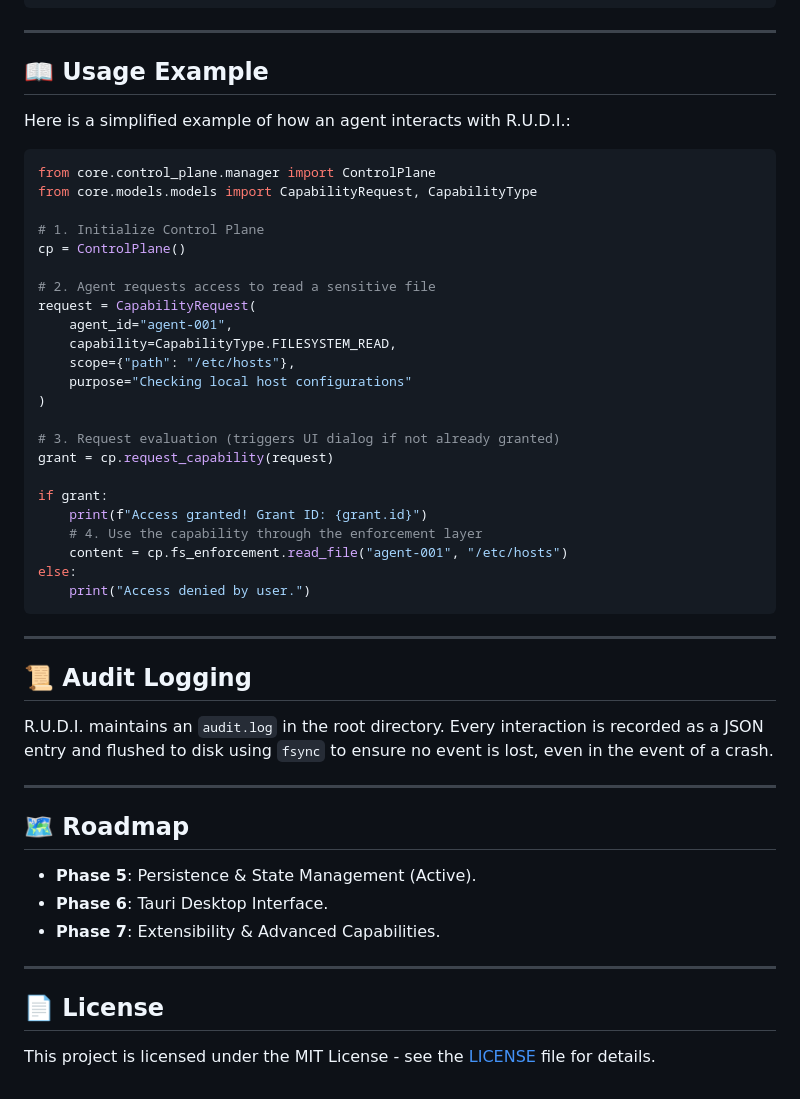
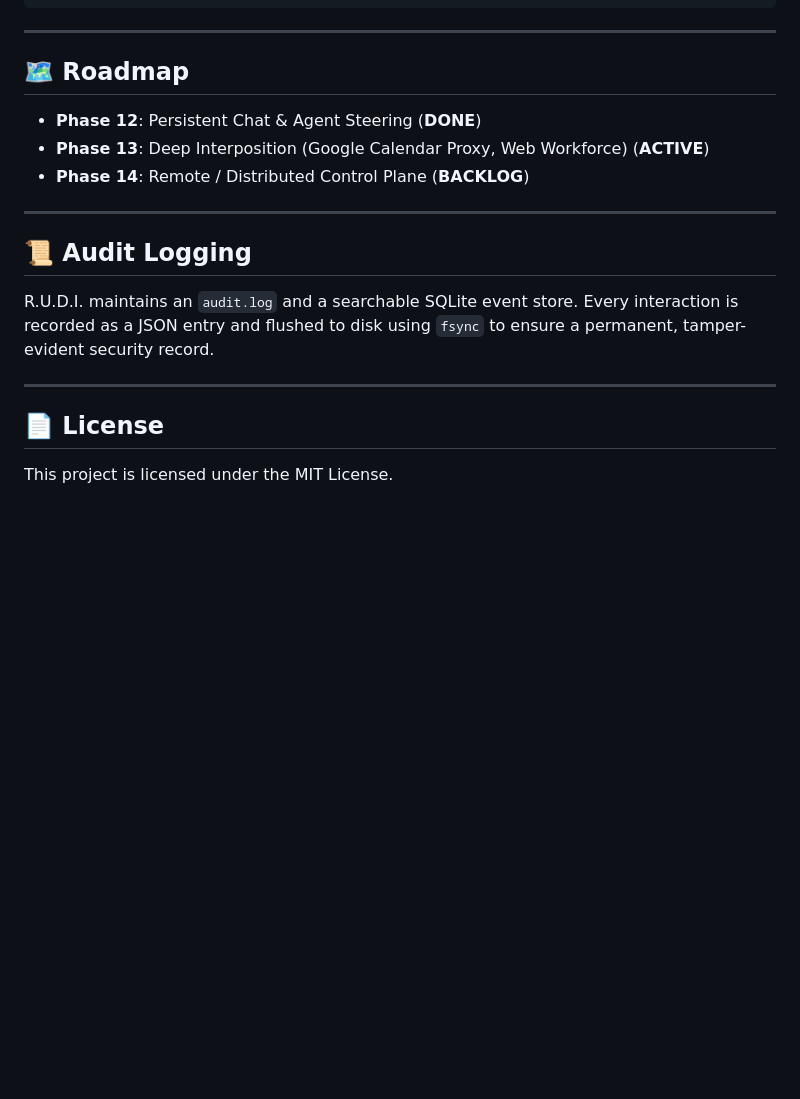
Before and after one commit to abundantfrontier/rudi, a Markdown page: README.md, the part around one of its changes. GitHub-like rendering; blank space fills up the shorter version.

````diff
--- a/README.md
+++ b/README.md
@@ -115,49 +116,17 @@ python3 tests/common/test_comprehensive.py
 
 ---
 
-## 📖 Usage Example
-
-Here is a simplified example of how an agent interacts with R.U.D.I.:
-
-```python
-from core.control_plane.manager import ControlPlane
-from core.models.models import CapabilityRequest, CapabilityType
-
-# 1. Initialize Control Plane
-cp = ControlPlane()
-
-# 2. Agent requests access to read a sensitive file
-request = CapabilityRequest(
-    agent_id="agent-001",
-    capability=CapabilityType.FILESYSTEM_READ,
-    scope={"path": "/etc/hosts"},
-    purpose="Checking local host configurations"
-)
-
-# 3. Request evaluation (triggers UI dialog if not already granted)
-grant = cp.request_capability(request)
-
-if grant:
-    print(f"Access granted! Grant ID: {grant.id}")
-    # 4. Use the capability through the enforcement layer
-    content = cp.fs_enforcement.read_file("agent-001", "/etc/hosts")
-else:
-    print("Access denied by user.")
-```
+## 🗺️ Roadmap
+- **Phase 12**: Persistent Chat & Agent Steering (**DONE**)
+- **Phase 13**: Deep Interposition (Google Calendar Proxy, Web Workforce) (**ACTIVE**)
+- **Phase 14**: Remote / Distributed Control Plane (**BACKLOG**)
 
 ---
 
 ## 📜 Audit Logging
-R.U.D.I. maintains an `audit.log` in the root directory. Every interaction is recorded as a JSON entry and flushed to disk using `fsync` to ensure no event is lost, even in the event of a crash.
-
----
-
-## 🗺️ Roadmap
-- **Phase 5**: Persistence & State Management (Active).
-- **Phase 6**: Tauri Desktop Interface.
-- **Phase 7**: Extensibility & Advanced Capabilities.
+R.U.D.I. maintains an `audit.log` and a searchable SQLite event store. Every interaction is recorded as a JSON entry and flushed to disk using `fsync` to ensure a permanent, tamper-evident security record.
 
 ---
 
 ## 📄 License
-This project is licensed under the MIT License - see the [LICENSE](LICENSE) file for details.
+This project is licensed under the MIT License.
````
Also changed, not shown: other parts of README.md (+62 -61 lines).
